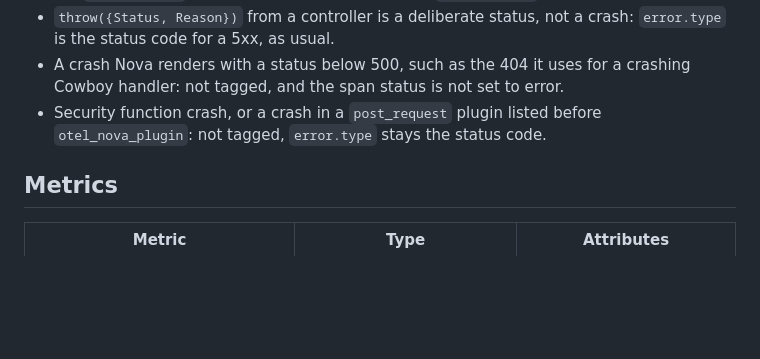
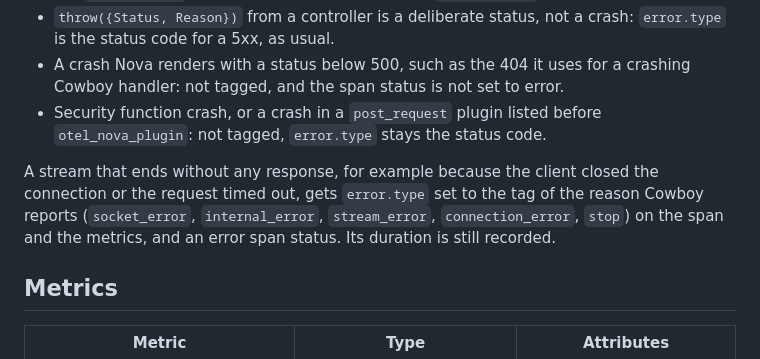
Before and after one commit to novaframework/opentelemetry_nova, a Markdown page: README.md, the part around the change. GitHub-like rendering; blank space fills up the shorter version.

Commit message:
docs: describe error.type for streams that end without a response

```diff
--- a/README.md
+++ b/README.md
@@ -431,6 +431,12 @@ master):
 - Security function crash, or a crash in a `post_request` plugin listed before
   `otel_nova_plugin`: not tagged, `error.type` stays the status code.
 
+A stream that ends without any response, for example because the client
+closed the connection or the request timed out, gets `error.type` set to the
+tag of the reason Cowboy reports (`socket_error`, `internal_error`,
+`stream_error`, `connection_error`, `stop`) on the span and the metrics, and
+an error span status. Its duration is still recorded.
+
 ## Metrics
 
 | Metric | Type | Attributes |
```
